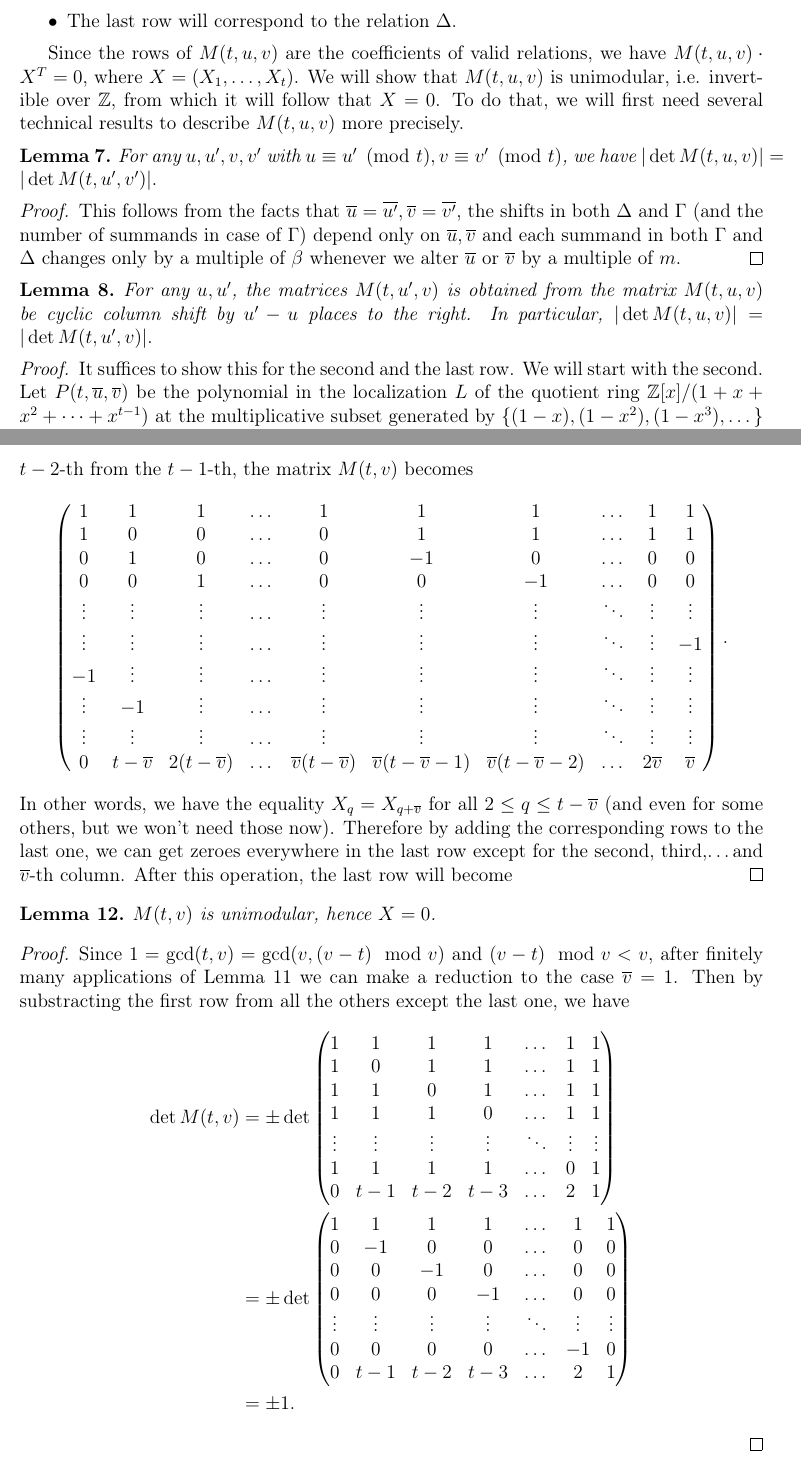
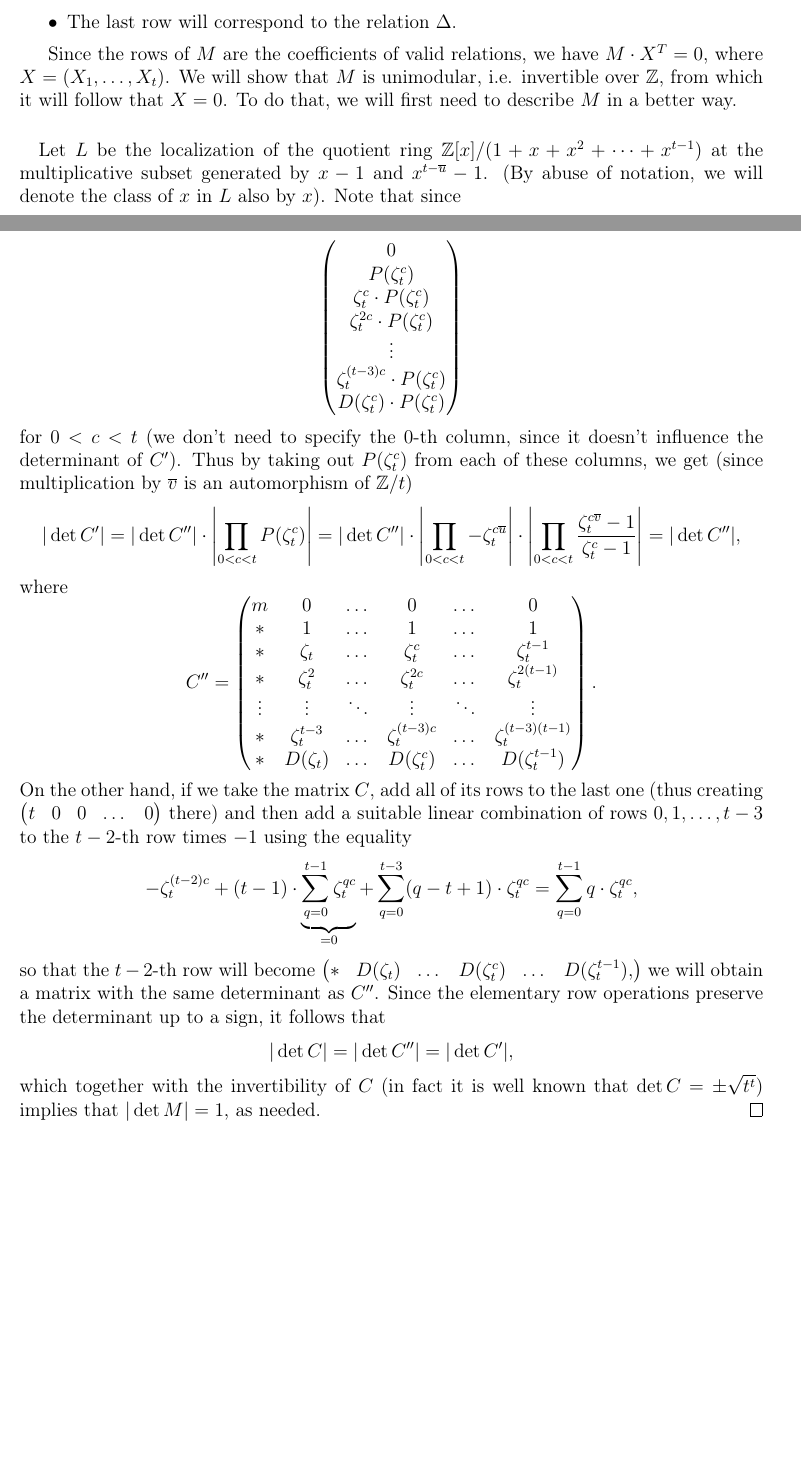
Before and after one commit to VladaSedlacek/Circular-Units---Diploma-Thesis, a LaTeX document (circular.tex): two parts of pages 13 and 15 of 17 before the commit and two parts of pages 13 and 15 of 16 after it, joined at a grey line, cut so that both start at the same text, the shorter picture padded with empty space. Compiled offline with pdfLaTeX.

Commit message:
Add files via upload

```diff
--- a/circular.tex
+++ b/circular.tex
@@ -41,11 +41,14 @@
 \newcommand{\bb}{\mathfrak{b}}
 \newcommand{\rr}{\mathfrak{r}}
 \newcommand{\al}{\alpha}
+\newcommand{\z}{\zeta}
+\newcommand{\zt}{\zeta_t}
 \newcommand{\uo}{\overline{u}}
 \newcommand{\vo}{\overline{v}}
 \newcommand{\Mat}{\ensuremath{\text{Mat}(2,\mathbb{Z})}}
 \newcommand{\Char}{\mathrm{char }}
 \newcommand{\lcm}{\mathrm{lcm}}
+\DeclarePairedDelimiter\abs{\lvert}{\rvert}
 
 \newcommand\restr[2]{{% we make the whole thing an ordinary symbol
   \left.\kern-\nulldelimiterspace % automatically resize the bar with \right
@@ -422,18 +425,12 @@ Letting $t,u,v$ vary (but with the same meaning as before), we will construct a
 \item The last row will correspond to the relation $\Delta$.
 \end{itemize}
 
-Since the rows of $M(t,u,v)$ are the coefficients of valid relations, we have $M(t,u,v)\cdot X^T=0$, where $X=(X_1,\dots,X_t)$. We will show that $M(t,u,v)$ is unimodular, i.e. invertible over $\Z$, from which it will follow that $X=0$. To do that, we will first need several technical results to describe $M(t,u,v)$ more precisely.
+Since the rows of $M$ are the coefficients of valid relations, we have $M\cdot X^T=0$, where $X=(X_1,\dots,X_t)$. We will show that $M$ is unimodular, i.e. invertible over $\Z$, from which it will follow that $X=0$. To do that, we will first need to describe $M$ in a better way.
+
+\paragraph*{}
+Let $L$ be the localization of the quotient ring $\Z[x]/(1+x+x^2+\dots+x^{t-1})$ at the multiplicative subset generated by $x-1$ and $x^{t-\uo}-1$. (By abuse of notation, we will denote the class of $x$ in $L$ also by $x$). Note that since $$\gcd(x^t-1,x^q-1)=x^{\gcd(t,q)}-1$$ for any $q\in\Z$ and $\gcd(t,1)=\gcd(t,t-\uo)=1$, we have $$\gcd(1+x+x^2+\dots+x^{t-1},x-1)=\gcd(1+x+x^2+\dots+x^{t-1},x^{t-\uo}-1)=1,$$ so that $x-1$ nor $x^{t-\uo}-1$ are zero-divisors, hence $L$ is nontrivial. Moreover let $$D(x):=\sum_{q=1}^{t-1}q\cdot x^q\in L.$$
 
 \begin{lemma}
-For any $u,u',v,v'$ with $u\equiv u'\pmod{t}, v\equiv v'\pmod{t}$, we have $|\det M(t,u,v)|=|\det M(t,u',v')|.$
+We have $D(x)\cdot(x-1)=t$.
 \end{lemma}
 \begin{proof}
-This follows from the facts that $\uo=\overline{u'}, \vo=\overline{v'}$, the shifts in both $\Delta$ and $\Gamma$ (and the number of summands in case of $\Gamma$) depend only on $\uo,\vo$ and each summand in both $\Gamma$ and $\Delta$ changes only by a multiple of $\beta$ whenever we alter $\uo$ or $\vo$ by a multiple of $m$.
-\end{proof}
-
-\begin{lemma}\label{shift}
-For any $u,u'$, the matrices $M(t,u',v)$ is obtained from the matrix $M(t,u,v)$ be cyclic column shift by $u'-u$ places to the right. In particular, $|\det M(t,u,v)|=|\det M(t,u',v)|.$
-\end{lemma}
-\begin{proof}
-It suffices to show this for the second and the last row. We will start with the second. Let $P(t,\uo,\vo)$ be the polynomial in the localization $L$ of the quotient ring $\Z[x]/(1+x+x^2+\dots+x^{t-1})$ at the multiplicative subset generated by $\{(1-x),(1-x^2),(1-x^3),\dots\}$ such that its coefficient at $x^q$ is exactly the coefficent at $X_{q+1}$ in $\Gamma$ for all $0\leq q \leq t-1$. Since a cyclic shift of the indices of $X_q$ corresponds to multiplication by $x$ in $L$, we have
-\begin{equation}\label{Gamma}
@@ -487,53 +486,41 @@ For $v\neq1$, we have $|\det M(t,v)|=|\det M(v, (v-t)\mod v)|$.
 \begin{proof}
-By substracting the second row from the third, the third from the fourth, \dots, the $t-2$-th from the $t-1$-th, the matrix $M(t,v)$ becomes
+Let $\zt$ be a primitive $t$-th root of unity and let $C$ be the corresponding $t\times t$ character matrix, i.e. $C=(\zt^{r\cdot c})_{0\leq r,c<t}$. Then (after reindexing the dimensions of $M$ from $0$ to $t-1$) we have $M\cdot C=C'$, where $C_{0,0}=m$ and the $c-th$ column of $C'$ is
 $$
 \begin{pmatrix}
- 1 & 1 & 1 & \dots & 1& 1&1& \dots & 1 & 1\\
- 1 & 0 & 0 & \dots & 0 & 1&1&\dots & 1 & 1\\
- 0 & 1 & 0 & \dots& 0 & -1&0&\dots & 0 & 0\\
- 0 & 0 & 1 & \dots & 0 &0&-1& \dots & 0 & 0\\
- \vdots & \vdots & \vdots & \dots& \vdots & \vdots &\vdots &\ddots& \vdots & \vdots\\
- \vdots & \vdots & \vdots & \dots& \vdots & \vdots &\vdots &\ddots& \vdots &-1\\
--1 & \vdots & \vdots & \dots& \vdots & \vdots &\vdots &\ddots& \vdots &\vdots\\
-\vdots & -1 & \vdots & \dots& \vdots & \vdots &\vdots &\ddots& \vdots &\vdots\\
-\vdots & \vdots & \vdots & \dots& \vdots & \vdots &\vdots &\ddots& \vdots & \vdots\\
- 0 & t-\vo &2(t-\vo) & \dots& \vo(t-\vo) &\vo(t-\vo-1)& \vo(t-\vo-2)  &\dots& 2\vo & \vo
+0\\
+P(\zt^c) \\
+\zt^c \cdot P(\zt^c) \\
+\zt^{2c} \cdot P(\zt^c) \\
+\vdots\\
+\zt^{(t-3)c} \cdot P(\zt^c) \\
+D(\zt^c) \cdot P(\zt^c)
+\end{pmatrix}
+$$
+for $0<c<t$ (we don't need to specify the $0$-th column, since it doesn't influence the determinant of $C'$). Thus by taking out $P(\zt^c)$ from each of these columns, we get  (since multiplication by $\vo$ is an automorphism of $\Z/t$)
+$$|\det C'|=|\det C''|\cdot\abs*{\prod_{0<c<t}P(\zt^c)}=|\det C''|\cdot\abs*{\prod_{0<c<t}-\zt^{c\uo}}\cdot\abs*{\prod_{0<c<t}\frac{\zt^{c\vo}-1}{\zt^c-1}}=|\det C''|,$$
+where
+$$C''=
+\begin{pmatrix}
+m& 0& \dots & 0 & \dots & 0\\
+*& 1& \dots & 1 & \dots & 1\\
+*& \zt& \dots & \zt^c & \dots & \zt^{t-1}\\
+*& \zt^2& \dots & \zt^{2c} & \dots & \zt^{2(t-1)}\\
+\vdots& \vdots&\ddots  & \vdots & \ddots & \vdots\\
+*& \zt^{t-3}& \dots & \zt^{(t-3)c} & \dots & \zt^{(t-3)(t-1)}\\
+*& D(\zt)& \dots & D(\zt^c) & \dots & D(\zt^{t-1})\\
 \end{pmatrix}.
 $$
-In other words, we have the equality $X_q=X_{q+\vo}$ for all $2\leq q\leq t-\vo$ (and even for some others, but we won't need those now). Therefore by adding the corresponding rows to the last one, we can get zeroes everywhere in the last row except for the second, third,\dots and $\vo$-th column. After this operation, the last row will become
-\end{proof}
-
-\begin{lemma}
-$M(t,v)$ is unimodular, hence $X=0$.
-\end{lemma}
-\begin{proof}
-Since $1=\gcd(t,v)=\gcd(v, (v-t)\mod v)$ %for $v\neq 1$
- and $(v-t)\mod v<v$, after finitely many applications of Lemma \ref{euclid} we can make a reduction to the case $\vo=1$. Then by substracting the first row from all the others except the last one, we have
-\begin{equation*}
-\begin{split}
-\det M(t,v)&=\pm \det
-\begin{pmatrix}
- 1 & 1 & 1 & 1 & \dots & 1 & 1\\
- 1 & 0 & 1 & 1 & \dots & 1 & 1\\
- 1 & 1 & 0 & 1 & \dots & 1 & 1\\
- 1 & 1 & 1 & 0 & \dots & 1 & 1\\
-\vdots & \vdots & \vdots & \vdots & \ddots & \vdots & \vdots\\
- 1 & 1 & 1 & 1 & \dots & 0 & 1\\
- 0 & t-1 & t-2 & t-3 & \dots  & 2 & 1
-\end{pmatrix}\\
-&=\pm \det
-\begin{pmatrix}
- 1 & 1 & 1 & 1 & \dots & 1 & 1\\
- 0 & -1 & 0 & 0 & \dots & 0 & 0\\
- 0 & 0 & -1 & 0 & \dots & 0 & 0\\
- 0 & 0 & 0 & -1 & \dots & 0 & 0\\
-\vdots & \vdots & \vdots & \vdots & \ddots & \vdots & \vdots\\
- 0 & 0 & 0 & 0 & \dots & -1 & 0\\
- 0 & t-1 & t-2 & t-3 & \dots  & 2 & 1
-\end{pmatrix}\\
-&=\pm 1.
-\end{split}
-\end{equation*}
+On the other hand, if we take the matrix $C$, add all of its rows to the last one (thus creating $\begin{pmatrix}
+t & 0 & 0& \dots &0
+\end{pmatrix}$
+there) and then add a suitable linear combination of rows $0,1,\dots, t-3$ to the $t-2$-th row times $-1$ using the equality
+$$-\zt^{(t-2)c}+(t-1)\cdot\underbrace{\sum_{q=0}^{t-1}\zt^{qc}}_{=0}+\sum_{q=0}^{t-3}(q-t+1)\cdot\zt^{qc}=\sum_{q=0}^{t-1}q\cdot\zt^{qc},$$
+so that the $t-2$-th row will become
+$\begin{pmatrix}
+*& D(\zt)& \dots & D(\zt^c) & \dots & D(\zt^{t-1}),
+\end{pmatrix}$
+we will obtain a matrix with the same determinant as $C''$. Since the elementary row operations preserve the determinant up to a sign, it follows that
+$$|\det C|=|\det C''|=|\det C'|,$$ which together with the invertibility of $C$ (in fact it is well known that $\det C=\pm \sqrt{t^t}$) implies that $|\det M|=1$, as needed.
 \end{proof}
 
 \begin{lemma}
```
Also changed, not shown: circular.pdf, circular.tex (90 more changed lines).
